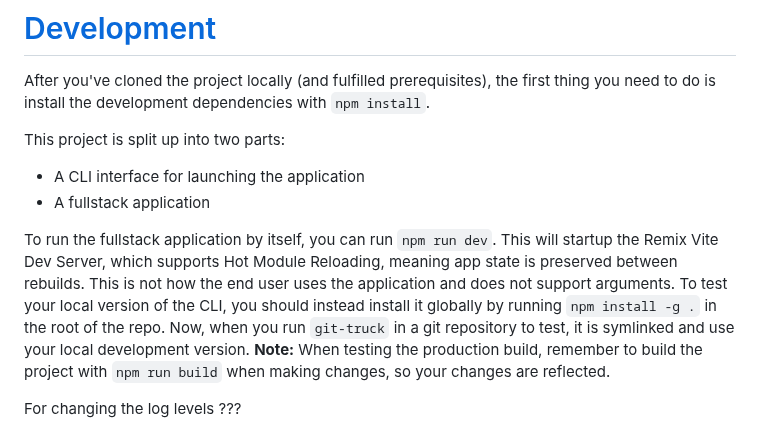
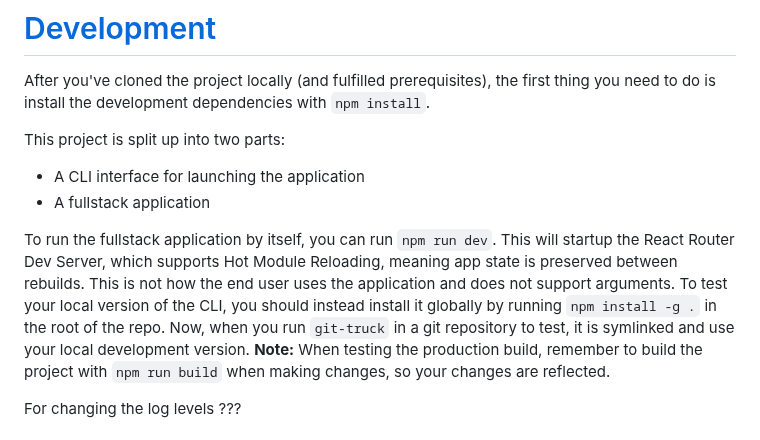
Before and after one commit to git-truck/git-truck, a Markdown page: CONTRIBUTING.md, the part around the change. Rendered like a GitHub page.

Commit message:
Update CONTRIBUTING.md to reflect migration from Remix to React Router

```diff
--- a/CONTRIBUTING.md
+++ b/CONTRIBUTING.md
@@ -7,7 +7,7 @@ This project is split up into two parts:
 - A CLI interface for launching the application
 - A fullstack application
 
-To run the fullstack application by itself, you can run `npm run dev`. This will startup the Remix Vite Dev Server, which supports Hot Module Reloading, meaning app state is preserved between rebuilds. This is not how the end user uses the application and does not support arguments. To test your local version of the CLI, you should instead install it globally by running `npm install -g .` in the root of the repo. Now, when you run `git-truck` in a git repository to test, it is symlinked and use your local development version.
+To run the fullstack application by itself, you can run `npm run dev`. This will startup the React Router Dev Server, which supports Hot Module Reloading, meaning app state is preserved between rebuilds. This is not how the end user uses the application and does not support arguments. To test your local version of the CLI, you should instead install it globally by running `npm install -g .` in the root of the repo. Now, when you run `git-truck` in a git repository to test, it is symlinked and use your local development version.
 **Note:** When testing the production build, remember to build the project with `npm run build` when making changes, so your changes are reflected.
 
 <!-- TODO: Make sure it is possible to change log levels -->
```
